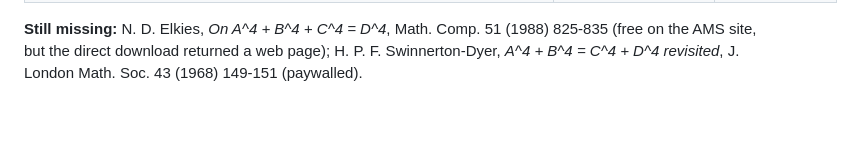
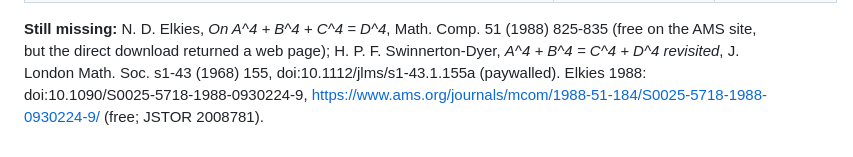
Before and after one commit to cavedave/taxicab, a Markdown page: refs/INDEX.md, the part around the change. Rendered like a GitHub page; blank space fills up the shorter version.

```diff
--- a/refs/INDEX.md
+++ b/refs/INDEX.md
@@ -152,4 +152,5 @@ Still wanted (optional): D. Zagier, G. Kramarz, J. Indian Math. Soc. 52 (1987);
 
 **Still missing:** N. D. Elkies, *On A^4 + B^4 + C^4 = D^4*, Math. Comp. 51 (1988) 825-835 (free on the AMS site, but
 the direct download returned a web page); H. P. F. Swinnerton-Dyer, *A^4 + B^4 = C^4 + D^4 revisited*, J. London
-Math. Soc. 43 (1968) 149-151 (paywalled).
+Math. Soc. s1-43 (1968) 155, doi:10.1112/jlms/s1-43.1.155a (paywalled). Elkies 1988: doi:10.1090/S0025-5718-1988-0930224-9,
+https://www.ams.org/journals/mcom/1988-51-184/S0025-5718-1988-0930224-9/ (free; JSTOR 2008781).
```
Also changed, not shown: TODO.md (+1 -1 lines).
